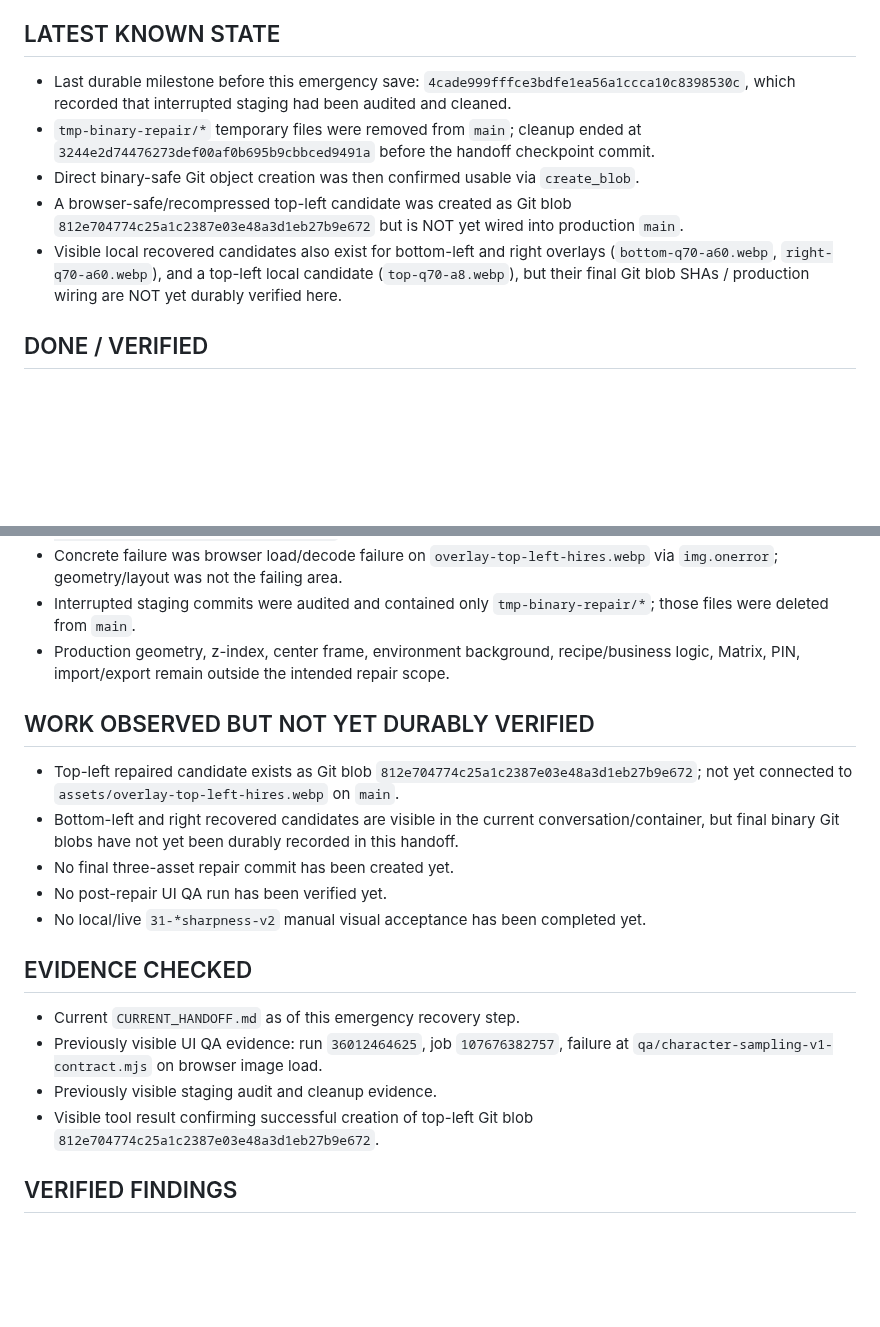
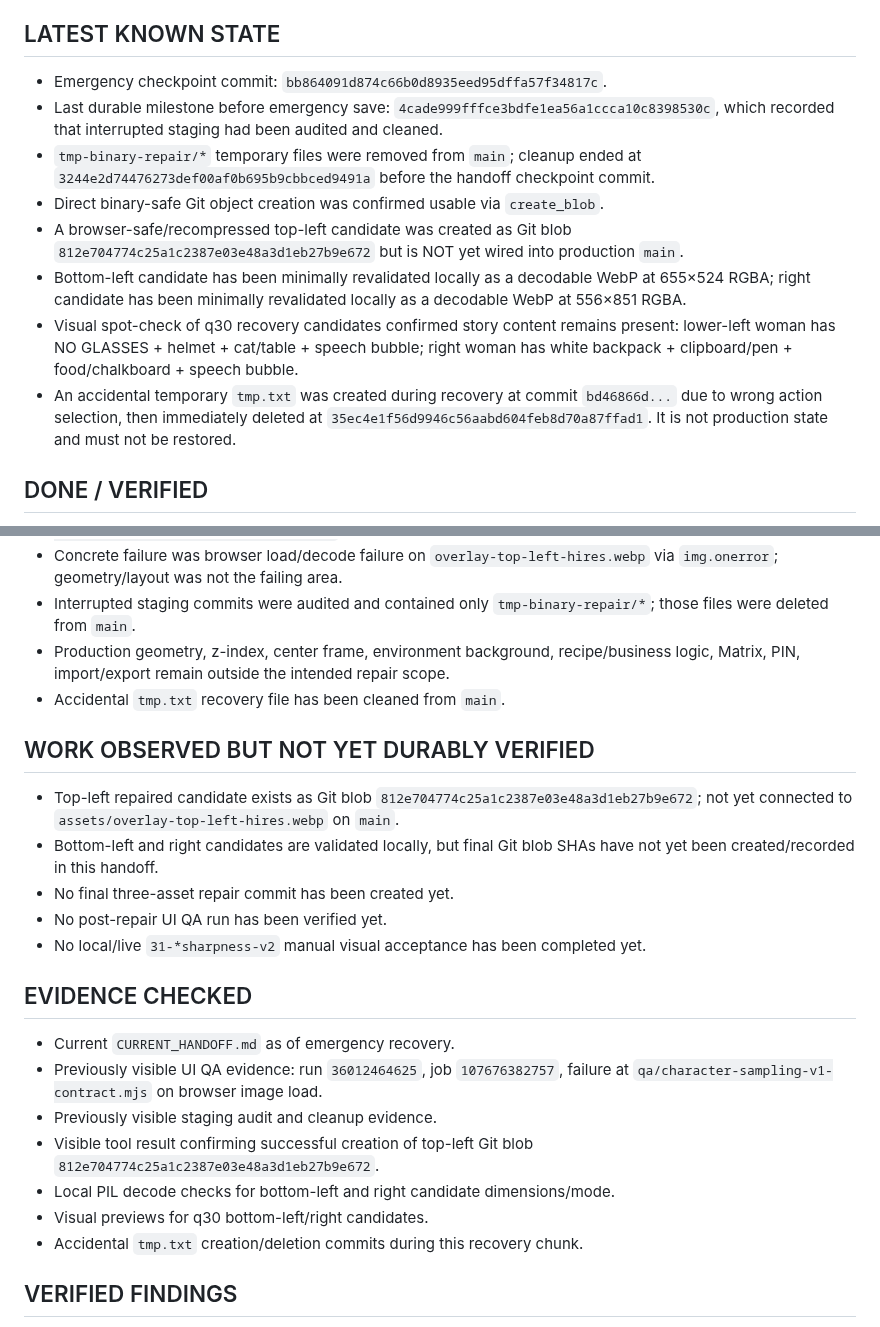
Before and after one commit to twentybkk-boop/NER-Menu-quantity, a Markdown page: CURRENT_HANDOFF.md, 2 parts joined by grey strips. Rendered like a GitHub page; blank space fills up the shorter version.

Commit message:
Checkpoint recovery incident and validated candidates

```diff
--- a/CURRENT_HANDOFF.md
+++ b/CURRENT_HANDOFF.md
@@ -7,11 +7,14 @@
 Finish V3 Session 2B.2 by restoring browser-decodable high-resolution approved character overlays, preserving all verified production geometry/logic, then re-run only the existing sharpness/UI QA path and manually inspect the generated `31-*sharpness-v2` screenshots before closing the session.
 
 ## LATEST KNOWN STATE
-- Last durable milestone before this emergency save: `4cade999fffce3bdfe1ea56a1ccca10c8398530c`, which recorded that interrupted staging had been audited and cleaned.
+- Emergency checkpoint commit: `bb864091d874c66b0d8935eed95dffa57f34817c`.
+- Last durable milestone before emergency save: `4cade999fffce3bdfe1ea56a1ccca10c8398530c`, which recorded that interrupted staging had been audited and cleaned.
 - `tmp-binary-repair/*` temporary files were removed from `main`; cleanup ended at `3244e2d74476273def00af0b695b9cbbced9491a` before the handoff checkpoint commit.
-- Direct binary-safe Git object creation was then confirmed usable via `create_blob`.
+- Direct binary-safe Git object creation was confirmed usable via `create_blob`.
 - A browser-safe/recompressed top-left candidate was created as Git blob `812e704774c25a1c2387e03e48a3d1eb27b9e672` but is NOT yet wired into production `main`.
-- Visible local recovered candidates also exist for bottom-left and right overlays (`bottom-q70-a60.webp`, `right-q70-a60.webp`), and a top-left local candidate (`top-q70-a8.webp`), but their final Git blob SHAs / production wiring are NOT yet durably verified here.
+- Bottom-left candidate has been minimally revalidated locally as a decodable WebP at 655×524 RGBA; right candidate has been minimally revalidated locally as a decodable WebP at 556×851 RGBA.
+- Visual spot-check of q30 recovery candidates confirmed story content remains present: lower-left woman has NO GLASSES + helmet + cat/table + speech bubble; right woman has white backpack + clipboard/pen + food/chalkboard + speech bubble.
+- An accidental temporary `tmp.txt` was created during recovery at commit `bd46866d...` due to wrong action selection, then immediately deleted at `35ec4e1f56d9946c56aabd604feb8d70a87ffad1`. It is not production state and must not be restored.
 
 ## DONE / VERIFIED
 - V2 P0-A/B/C/D: VERIFIED — do not redo.
@@ -24,19 +27,23 @@ Finish V3 Session 2B.2 by restoring browser-decodable high-resolution approved c
 - Concrete failure was browser load/decode failure on `overlay-top-left-hires.webp` via `img.onerror`; geometry/layout was not the failing area.
 - Interrupted staging commits were audited and contained only `tmp-binary-repair/*`; those files were deleted from `main`.
 - Production geometry, z-index, center frame, environment background, recipe/business logic, Matrix, PIN, import/export remain outside the intended repair scope.
+- Accidental `tmp.txt` recovery file has been cleaned from `main`.
 
 ## WORK OBSERVED BUT NOT YET DURABLY VERIFIED
 - Top-left repaired candidate exists as Git blob `812e704774c25a1c2387e03e48a3d1eb27b9e672`; not yet connected to `assets/overlay-top-left-hires.webp` on `main`.
-- Bottom-left and right recovered candidates are visible in the current conversation/container, but final binary Git blobs have not yet been durably recorded in this handoff.
+- Bottom-left and right candidates are validated locally, but final Git blob SHAs have not yet been created/recorded in this handoff.
 - No final three-asset repair commit has been created yet.
 - No post-repair UI QA run has been verified yet.
 - No local/live `31-*sharpness-v2` manual visual acceptance has been completed yet.
 
 ## EVIDENCE CHECKED
-- Current `CURRENT_HANDOFF.md` as of this emergency recovery step.
+- Current `CURRENT_HANDOFF.md` as of emergency recovery.
 - Previously visible UI QA evidence: run `36012464625`, job `107676382757`, failure at `qa/character-sampling-v1-contract.mjs` on browser image load.
 - Previously visible staging audit and cleanup evidence.
 - Visible tool result confirming successful creation of top-left Git blob `812e704774c25a1c2387e03e48a3d1eb27b9e672`.
+- Local PIL decode checks for bottom-left and right candidate dimensions/mode.
+- Visual previews for q30 bottom-left/right candidates.
+- Accidental `tmp.txt` creation/deletion commits during this recovery chunk.
 
 ## VERIFIED FINDINGS
 1. The blocker is not layout/geometry/character presence/center frame/top composition/rhythm/layering; those checks passed in run `36012464625`.
```
Also changed, not shown: other parts of CURRENT_HANDOFF.md (+2 -1 lines).
